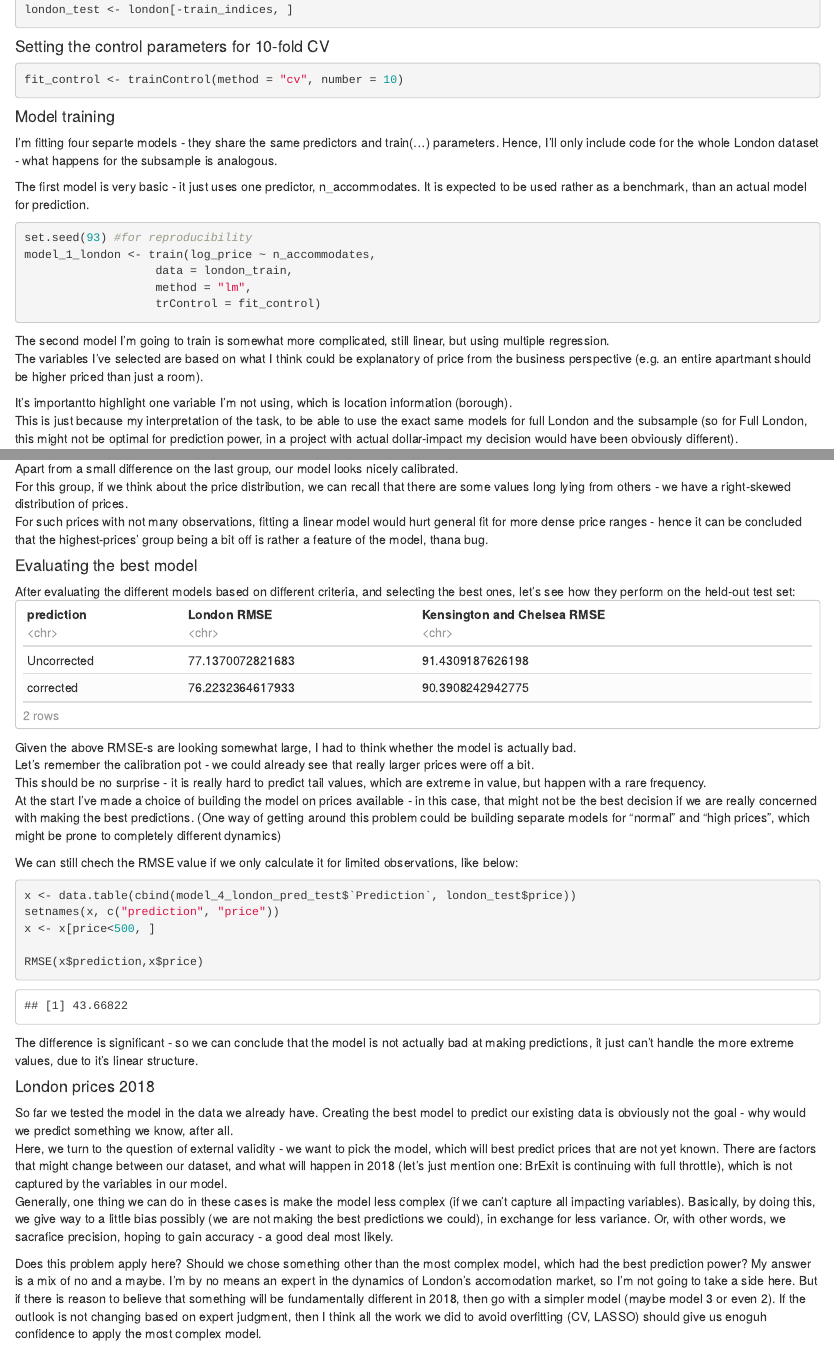
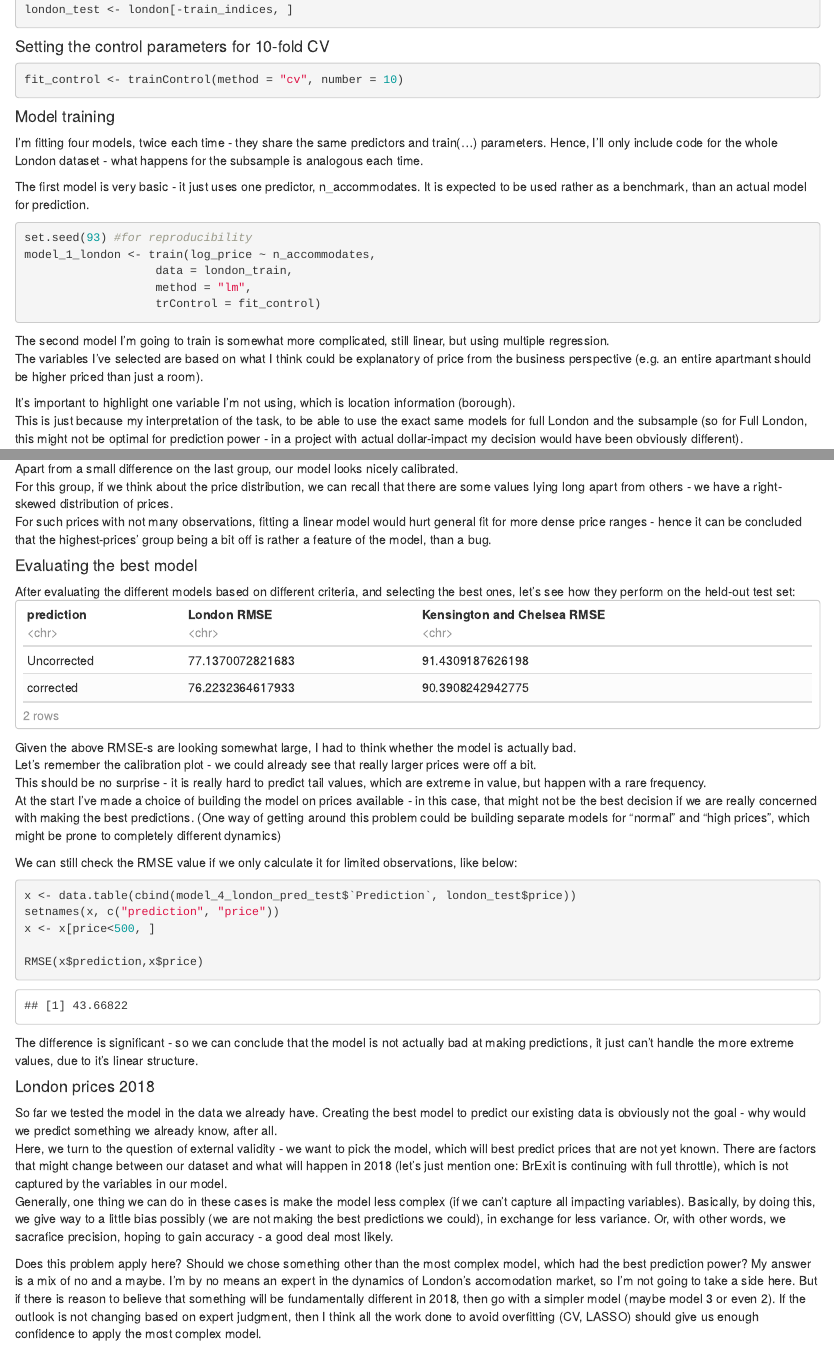
Before and after one commit to tomiaJO/CEU_DA4, an R Markdown document (TAMAS_KONCZ_CEU_DA4_ASSIGNMENT1.Rmd): the page in a window 1100 px wide, from 6880 px down, and a second part further down, joined at a grey line. The pictures show the output file TAMAS_KONCZ_CEU_DA4_ASSIGNMENT1.html that the author committed with the source, opened offline.

Commit message:
finished

````diff
--- a/TAMAS_KONCZ_CEU_DA4_ASSIGNMENT1.Rmd
+++ b/TAMAS_KONCZ_CEU_DA4_ASSIGNMENT1.Rmd
@@ -3,11 +3,11 @@ title: "DA4 -  Assignment 1"
 author: "Tamas Koncz"
 date: '2018-02-11'
 output:
-  pdf_document: default
+  html_document:
+    df_print: paged
   html_notebook:
     df_print: paged
-  html_document:
-    df_print: paged
+  pdf_document: default
 ---
 
 ```{r setup, message=FALSE, include=FALSE}
@@ -334,7 +334,7 @@ fit_control <- trainControl(method = "cv", number = 10)
 
 #### Model training
 
-I'm fitting four separte models - they share the same predictors and train(...) parameters. Hence, I'll only include code for the whole London dataset - what happens for the subsample is analogous.
+I'm fitting four models, twice each time - they share the same predictors and train(...) parameters. Hence, I'll only include code for the whole London dataset - what happens for the subsample is analogous each time.
 
 The first model is very basic - it just uses one predictor, n_accommodates. It is expected to be used rather as a benchmark, than an actual model for prediction.
 ```{r}
@@ -357,8 +357,8 @@ model_1_kensington_chelsea <- train(log_price ~ n_accommodates,
 The second model I'm going to train is somewhat more complicated, still linear, but using multiple regression.
 The variables I've selected are based on what I think could be explanatory of price from the business perspective (e.g. an entire apartmant should be higher priced than just a room).
 
-It's importantto highlight one variable I'm not using, which is location information (borough).
-This is just because my interpretation of the task, to be able to use the exact same models for full London and the subsample (so for Full London, this might not be optimal for prediction power, in a project with actual dollar-impact my decision would have been obviously different).
+It's important to highlight one variable I'm not using, which is location information (borough).
+This is just because my interpretation of the task, to be able to use the exact same models for full London and the subsample (so for Full London, this might not be optimal for prediction power - in a project with actual dollar-impact my decision would have been obviously different).
 
 ```{r}
 set.seed(93) #for reproducibility
@@ -650,11 +652,13 @@ grid.arrange(p1, p2, ncol = 2)
 ```
 
 Apart from a small difference on the last group, our model looks nicely calibrated.
-For this group, if we think about the price distribution, we can recall that there are some values long lying from others - we have a right-skewed distribution of prices.
-For such prices with not many observations, fitting a linear model would hurt general fit for more dense price ranges - hence it can be concluded that the highest-prices' group being a bit off is rather a feature of the model, thana bug.
+For this group, if we think about the price distribution, we can recall that there are some values lying long apart from others - we have a right-skewed distribution of prices.
+For such prices with not many observations, fitting a linear model would hurt general fit for more dense price ranges - hence it can be concluded that the highest-prices' group being a bit off is rather a feature of the model, than a bug.
 
 
 #### Evaluating the best model
+
+
 After evaluating the different models based on different criteria, and selecting the best ones, let's see how they perform on the held-out test set:
 ```{r, echo= FALSE}
 model_4_london_pred_test <- predictions_calc(model_4_london, london_test)
@@ -674,12 +678,13 @@ colnames(m_rmse_test) <- c('prediction', 'London RMSE', "Kensington and Chelsea
 data.table(m_rmse_test)
 ```
 
+
 Given the above RMSE-s are looking somewhat large, I had to think whether the model is actually bad.
-Let's remember the calibration pot - we could already see that really larger prices were off a bit.
+Let's remember the calibration plot - we could already see that really larger prices were off a bit.
 This should be no surprise - it is really hard to predict tail values, which are extreme in value, but happen with a rare frequency.
 At the start I've made a choice of building the model on prices available - in this case, that might not be the best decision if we are really concerned with making the best predictions. (One way of getting around this problem could be building separate models for "normal" and "high prices", which might be prone to completely different dynamics)
 
-We can still chech the RMSE value if we only calculate it for limited observations, like below:
+We can still check the RMSE value if we only calculate it for limited observations, like below:
 
 ```{r}
 x <- data.table(cbind(model_4_london_pred_test$`Prediction`, london_test$price))
@@ -693,11 +698,11 @@ The difference is significant - so we can conclude that the model is not actuall
 
 #### London prices 2018
 
-So far we tested the model in the data we already have. Creating the best model to predict our existing data is obviously not the goal - why would we predict something we know, after all.
-Here, we turn to the question of external validity - we want to pick the model, which will best predict prices that are not yet known. There are factors that might change between our dataset, and what will happen in 2018 (let's just mention one: BrExit is continuing with full throttle), which is not captured by the variables in our model.
+So far we tested the model in the data we already have. Creating the best model to predict our existing data is obviously not the goal - why would we predict something we already know, after all.
+Here, we turn to the question of external validity - we want to pick the model, which will best predict prices that are not yet known. There are factors that might change between our dataset and what will happen in 2018 (let's just mention one: BrExit is continuing with full throttle), which is not captured by the variables in our model.
 Generally, one thing we can do in these cases is make the model less complex (if we can't capture all impacting variables). Basically, by doing this, we give way to a little bias possibly (we are not making the best predictions we could), in exchange for less variance. Or, with other words, we sacrafice precision, hoping to gain accuracy - a good deal most likely.
 
-Does this problem apply here? Should we chose something other than the most complex model, which had the best prediction power? My answer is a mix of no and a maybe. I'm by no means an expert in the dynamics of London's accomodation market, so I'm not going to take a side here. But if there is reason to believe that something will be fundamentally different in 2018, then go with a simpler model (maybe model 3 or even 2). If the outlook is not changing based on expert judgment, then I think all the work we did to avoid overfitting (CV, LASSO) should give us enoguh confidence to apply the most complex model.
+Does this problem apply here? Should we chose something other than the most complex model, which had the best prediction power? My answer is a mix of no and a maybe. I'm by no means an expert in the dynamics of London's accomodation market, so I'm not going to take a side here. But if there is reason to believe that something will be fundamentally different in 2018, then go with a simpler model (maybe model 3 or even 2). If the outlook is not changing based on expert judgment, then I think all the work done to avoid overfitting (CV, LASSO) should give us enough confidence to apply the most complex model.
 
 #### Budapest prices 2018
 
````
Also changed, not shown: TAMAS_KONCZ_CEU_DA4_ASSIGNMENT1.html, TAMAS_KONCZ_CEU_DA4_ASSIGNMENT1.nb.html, TAMAS_KONCZ_CEU_DA4_ASSIGNMENT1.Rmd (6 more changed lines).
